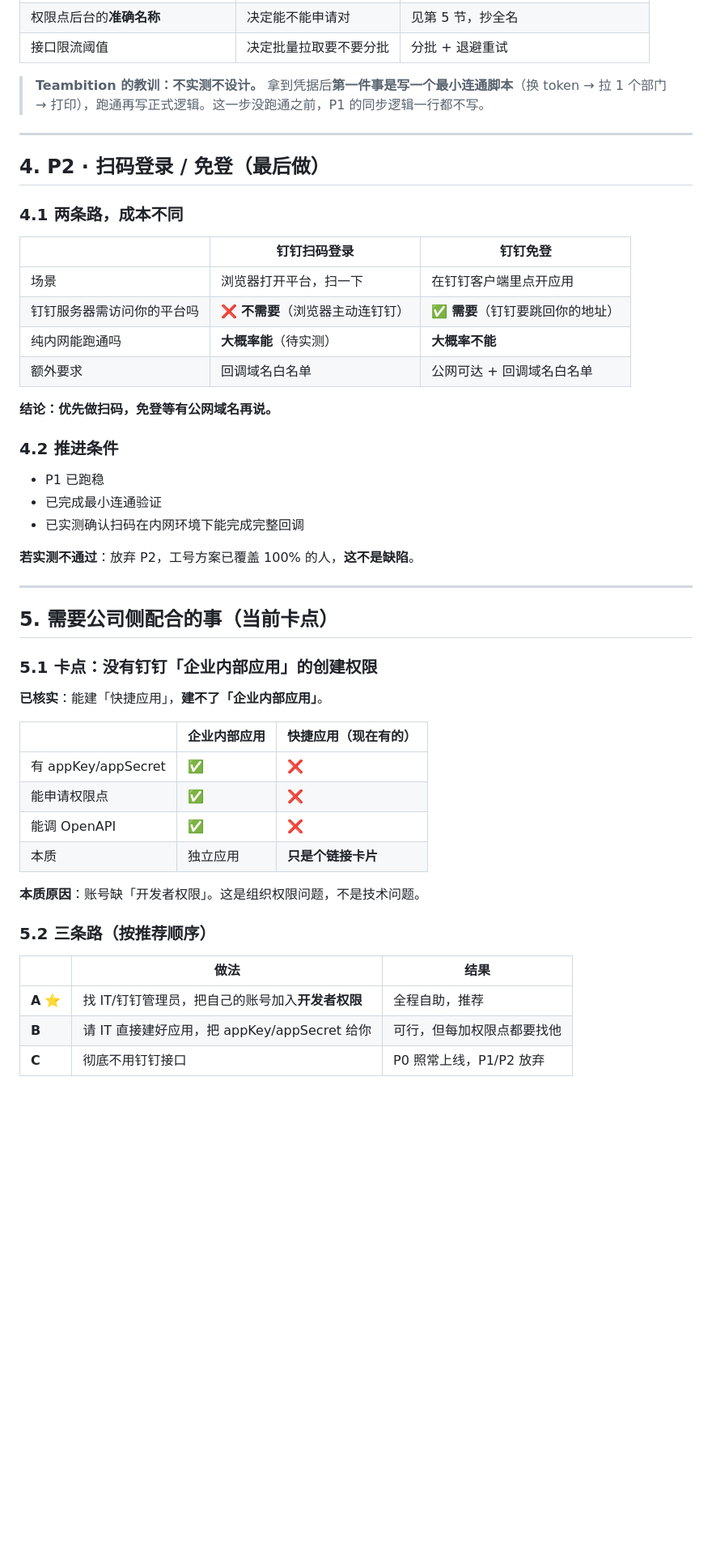
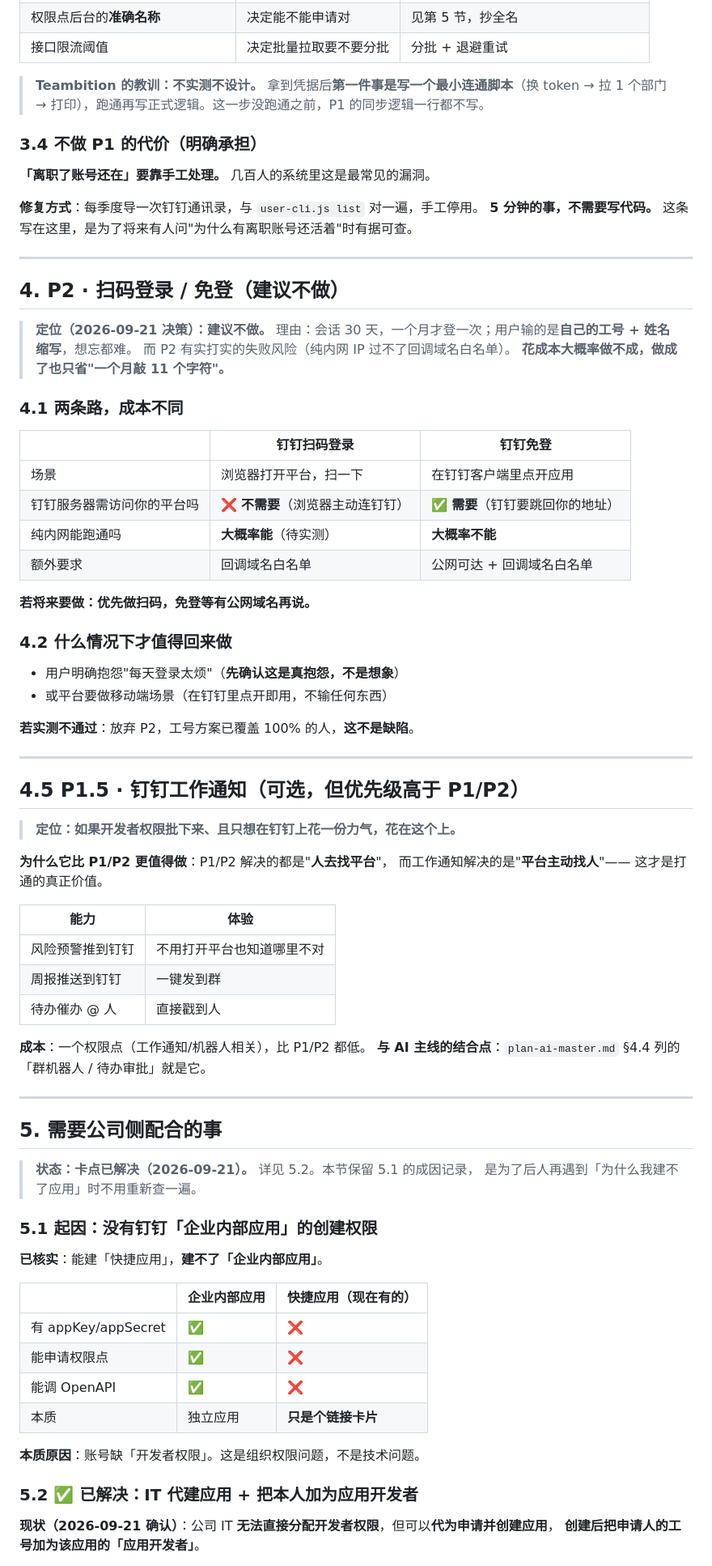
Before and after one commit to divergentolivia-del/iSolarCloudProjectManage, a Markdown page: docs/plan-dingtalk-sso.md, the part around one of its changes. Shown at 81% size. GitHub-like rendering; blank space fills up the shorter version.

```diff
--- a/docs/plan-dingtalk-sso.md
+++ b/docs/plan-dingtalk-sso.md
@@ -159,9 +164,21 @@ CSV 列（首行表头，UTF-8）：
 
 > **Teambition 的教训：不实测不设计。** 拿到凭据后**第一件事是写一个最小连通脚本**（换 token → 拉 1 个部门 → 打印），跑通再写正式逻辑。这一步没跑通之前，P1 的同步逻辑一行都不写。
 
+### 3.4 不做 P1 的代价（明确承担）
+
+**「离职了账号还在」要靠手工处理。** 几百人的系统里这是最常见的漏洞。
+
+**修复方式**：每季度导一次钉钉通讯录，与 `user-cli.js list` 对一遍，手工停用。
+**5 分钟的事，不需要写代码。** 这条写在这里，是为了将来有人问"为什么有离职账号还活着"时有据可查。
+
 ---
 
-## 4. P2 · 扫码登录 / 免登（**最后做**）
+## 4. P2 · 扫码登录 / 免登（**建议不做**）
+
+> **定位（2026-09-21 决策）：建议不做。**
+> 理由：会话 30 天，一个月才登一次；用户输的是**自己的工号 + 姓名缩写**，想忘都难。
+> 而 P2 有实打实的失败风险（纯内网 IP 过不了回调域名白名单）。
+> **花成本大概率做不成，做成了也只省"一个月敲 11 个字符"。**
 
 ### 4.1 两条路，成本不同
 
@@ -172,21 +189,41 @@ CSV 列（首行表头，UTF-8）：
 | 纯内网能跑通吗 | **大概率能**（待实测） | **大概率不能** |
 | 额外要求 | 回调域名白名单 | 公网可达 + 回调域名白名单 |
 
-**结论：优先做扫码，免登等有公网域名再说。**
+**若将来要做：优先做扫码，免登等有公网域名再说。**
 
-### 4.2 推进条件
+### 4.2 什么情况下才值得回来做
 
-- P1 已跑稳
-- 已完成最小连通验证
-- 已实测确认扫码在内网环境下能完成完整回调
+- 用户明确抱怨"每天登录太烦"（**先确认这是真抱怨，不是想象**）
+- 或平台要做移动端场景（在钉钉里点开即用，不输任何东西）
 
 **若实测不通过**：放弃 P2，工号方案已覆盖 100% 的人，**这不是缺陷**。
 
 ---
 
-## 5. 需要公司侧配合的事（**当前卡点**）
+## 4.5 P1.5 · 钉钉工作通知（**可选，但优先级高于 P1/P2**）
 
-### 5.1 卡点：没有钉钉「企业内部应用」的创建权限
+> **定位：如果开发者权限批下来、且只想在钉钉上花一份力气，花在这个上。**
+
+**为什么它比 P1/P2 更值得做**：P1/P2 解决的都是"**人去找平台**"，
+而工作通知解决的是"**平台主动找人**"—— 这才是打通的真正价值。
+
+| 能力 | 体验 |
+|---|---|
+| 风险预警推到钉钉 | 不用打开平台也知道哪里不对 |
+| 周报推送到钉钉 | 一键发到群 |
+| 待办催办 @ 人 | 直接戳到人 |
+
+**成本**：一个权限点（工作通知/机器人相关），比 P1/P2 都低。
+**与 AI 主线的结合点**：`plan-ai-master.md` §4.4 列的「群机器人 / 待办审批」就是它。
+
+---
+
+## 5. 需要公司侧配合的事
+
+> **状态：卡点已解决（2026-09-21）。** 详见 5.2。本节保留 5.1 的成因记录，
+> 是为了后人再遇到「为什么我建不了应用」时不用重新查一遍。
+
+### 5.1 起因：没有钉钉「企业内部应用」的创建权限
 
 **已核实**：能建「快捷应用」，**建不了「企业内部应用」**。
 
@@ -199,11 +236,8 @@ CSV 列（首行表头，UTF-8）：
 
 **本质原因**：账号缺「开发者权限」。这是组织权限问题，不是技术问题。
 
-### 5.2 三条路（按推荐顺序）
+### 5.2 ✅ 已解决：IT 代建应用 + 把本人加为应用开发者
 
-| | 做法 | 结果 |
-|---|---|---|
-| **A** ⭐ | 找 IT/钉钉管理员，把自己的账号加入**开发者权限** | 全程自助，推荐 |
-| **B** | 请 IT 直接建好应用，把 appKey/appSecret 给你 | 可行，但每加权限点都要找他 |
-| **C** | 彻底不用钉钉接口 | P0 照常上线，P1/P2 放弃 |
+**现状（2026-09-21 确认）**：公司 IT **无法直接分配开发者权限**，但可以**代为申请并创建应用**，
+**创建后把申请人的工号加为该应用的「应用开发者」**。
 
```
Also changed, not shown: other parts of docs/plan-dingtalk-sso.md (+50 -16 lines).
